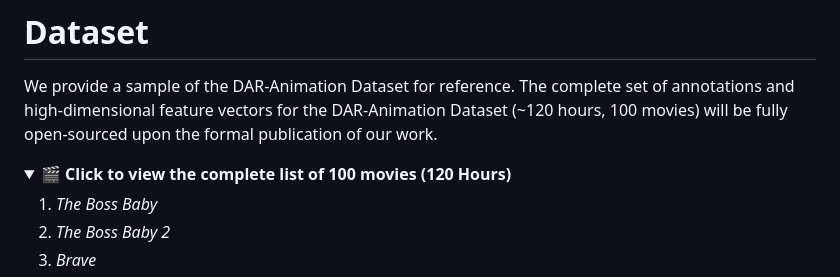
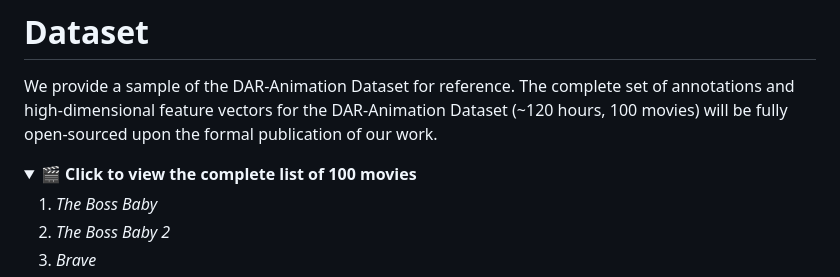
Before and after one commit to u-7d2e3f/Demo, a Markdown page: Readme.md, the part around the change. Rendered like a GitHub page; folded sections open.

Commit message:
Initial anonymous release

```diff
--- a/Readme.md
+++ b/Readme.md
@@ -5,7 +5,7 @@
 We provide a sample of the DAR-Animation Dataset for reference. The complete set of annotations and high-dimensional feature vectors  for the DAR-Animation Dataset (~120 hours, 100 movies) will be fully open-sourced upon the formal publication of our work.
 
 <details>
-<summary><b>🎬 Click to view the complete list of 100 movies (120 Hours)</b></summary>
+<summary><b>🎬 Click to view the complete list of 100 movies</b></summary>
 <ol>
 <li><i>The Boss Baby</i></li>
 <li><i>The Boss Baby 2</i></li>
```
